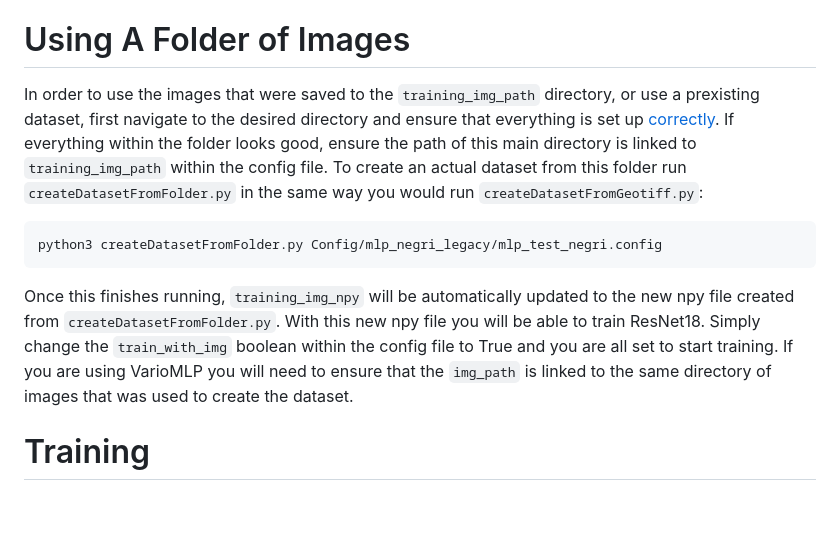
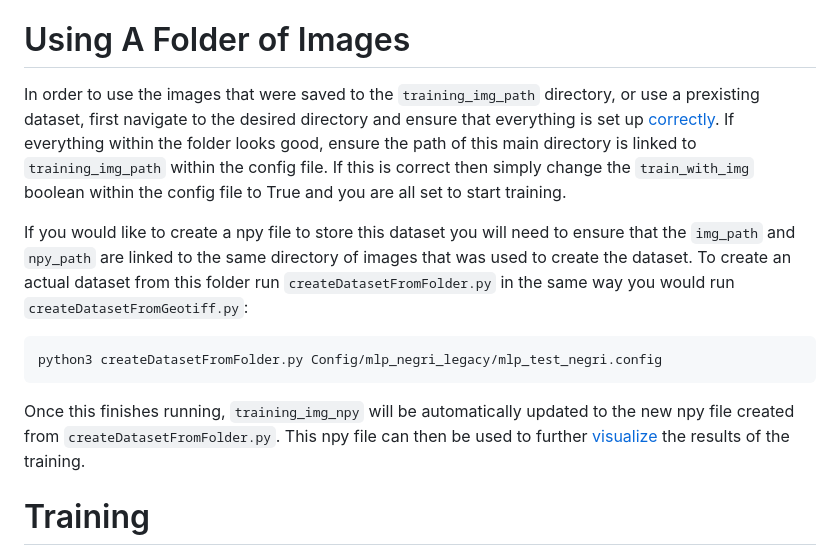
Before and after one commit to Herzfeld-Lab/GEOCLASS-image, a Markdown page: GEOCLASS_tutorial.md, the part around the change. Rendered like a GitHub page; blank space fills up the shorter version.

Commit message:
fixing using folder of images

````diff
--- a/GEOCLASS_tutorial.md
+++ b/GEOCLASS_tutorial.md
@@ -125,11 +125,13 @@ As demonstrated above, the 'Visualize Labels' toggle can be used to view the tra
 Upon exiting the GUI, any labels created will be automatically saved to the [Dataset file created above](#creating-a-dataset). All images will also be automatically saved to the `training_img_path` directory.
 
 # Using A Folder of Images
-In order to use the images that were saved to the `training_img_path` directory, or use a prexisting dataset, first navigate to the desired directory and ensure that everything is set up [correctly](#setting-up-the-image-folder). If everything within the folder looks good, ensure the path of this main directory is linked to `training_img_path` within the config file. To create an actual dataset from this folder run `createDatasetFromFolder.py` in the same way you would run `createDatasetFromGeotiff.py`:
+In order to use the images that were saved to the `training_img_path` directory, or use a prexisting dataset, first navigate to the desired directory and ensure that everything is set up [correctly](#setting-up-the-image-folder). If everything within the folder looks good, ensure the path of this main directory is linked to `training_img_path` within the config file. If this is correct then simply change the `train_with_img` boolean within the config file to True and you are all set to start training.
+
+If you would like to create a npy file to store this dataset you will need to ensure that the `img_path` and `npy_path` are linked to the same directory of images that was used to create the dataset. To create an actual dataset from this folder run `createDatasetFromFolder.py` in the same way you would run `createDatasetFromGeotiff.py`:
 ```
 python3 createDatasetFromFolder.py Config/mlp_negri_legacy/mlp_test_negri.config
 ```
-Once this finishes running, `training_img_npy` will be automatically updated to the new npy file created from `createDatasetFromFolder.py`. With this new npy file you will be able to train ResNet18. Simply change the `train_with_img` boolean within the config file to True and you are all set to start training. If you are using  VarioMLP you will need to ensure that the `img_path` is linked to the same directory of images that was used to create the dataset.
+Once this finishes running, `training_img_npy` will be automatically updated to the new npy file created from `createDatasetFromFolder.py`. This npy file can then be used to further [visualize](#other-forms-of-visualization) the results of the training.
 
 # Training
 
````
